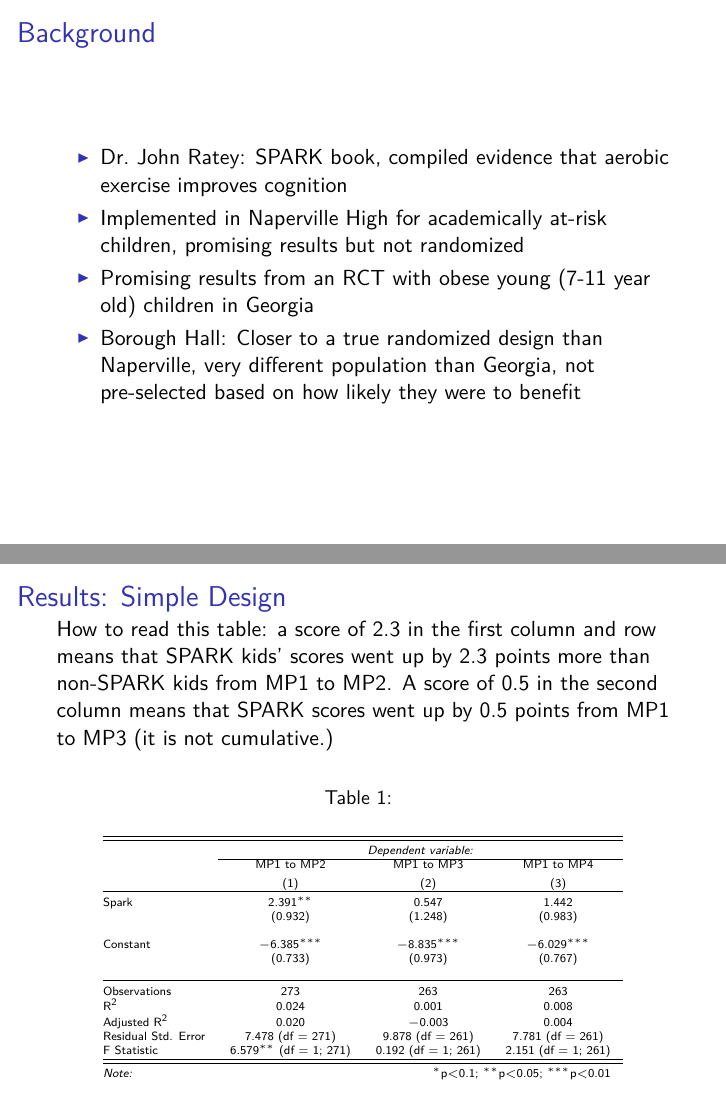
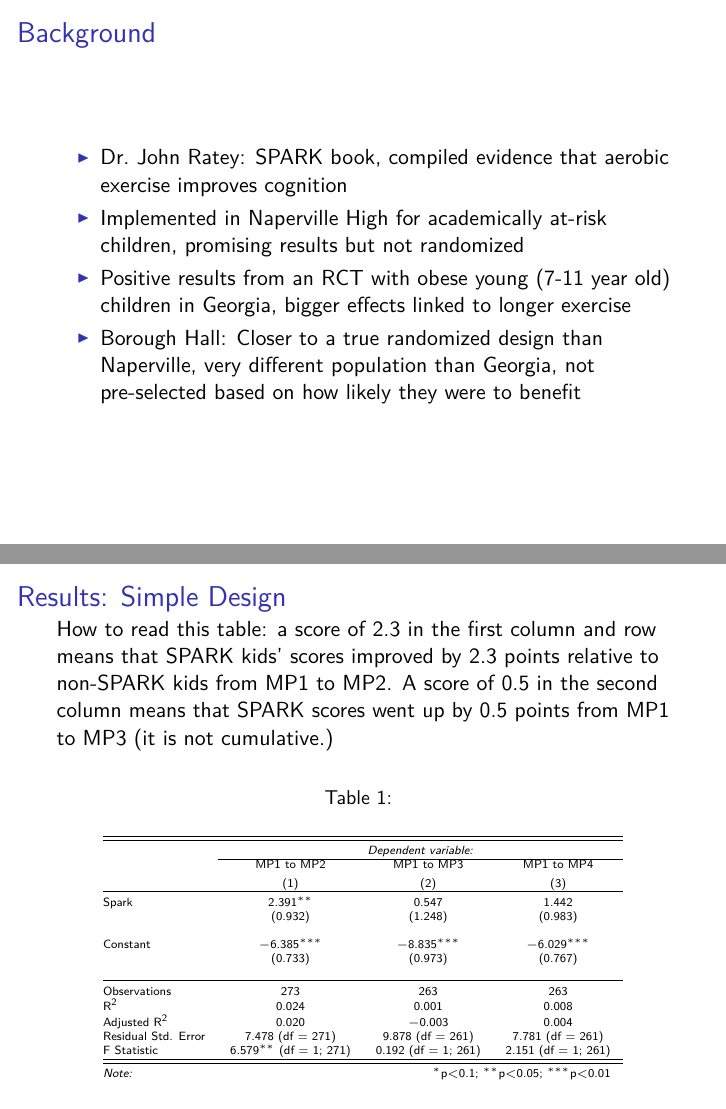
Before and after one commit to filbabalievsky1/SPARK, an R Markdown document (SPARK_slides.Rmd): pages 2 and 5 of 10, joined at a grey line. The pictures show the output file SPARK_slides.pdf that the author committed with the source.

Commit message:
Small edits for clarity

````diff
--- a/SPARK_slides.Rmd
+++ b/SPARK_slides.Rmd
@@ -23,7 +23,7 @@
 
 - Implemented in Naperville High for academically at-risk children, promising results but not randomized
 
-- Promising results from an RCT with obese young (7-11 year old) children in Georgia
+- Positive results from an RCT with obese young (7-11 year old) children in Georgia, bigger effects linked to longer exercise
 
 - Borough Hall: Closer to a true randomized design than Naperville, very different population than Georgia, not pre-selected based on how likely they were to benefit
 
@@ -58,7 +58,7 @@
 
 ## Results: Simple Design
 
-How to read this table: a score of 2.3 in the first column and row means that SPARK kids' scores went up by 2.3 points more than non-SPARK kids from MP1 to MP2. A score of 0.5 in the second column means that SPARK scores went up by 0.5 points from MP1 to MP3 (it is not cumulative.)
+How to read this table: a score of 2.3 in the first column and row means that SPARK kids' scores improved by 2.3 points relative to non-SPARK kids from MP1 to MP2. A score of 0.5 in the second column means that SPARK scores went up by 0.5 points from MP1 to MP3 (it is not cumulative.)
 
 ```{r, results='asis', message=FALSE, echo=FALSE}
 lm1<-lm(diff1~Spark,data=Final)
````
Also changed, not shown: SPARK_slides.pdf.
